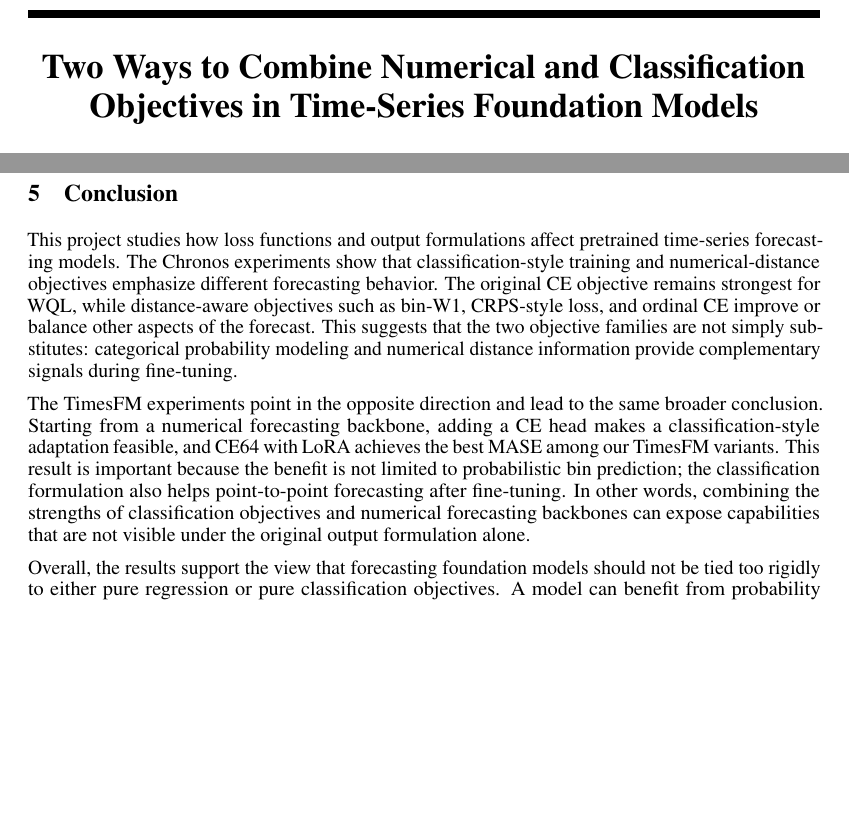
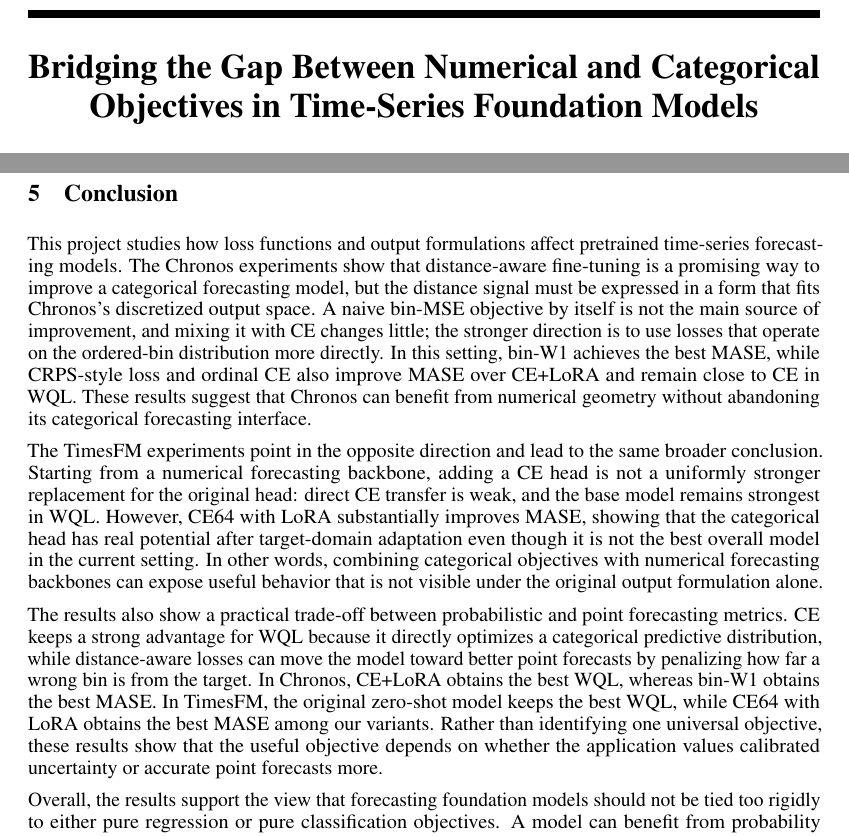
Before and after one commit to FLtheLeatherman/ML-project, a LaTeX paper (papers/paper.tex): two parts of pages 1 and 8 of 10, joined at a grey line, cut at the place of the change, the shorter picture padded with empty space. Compiled offline with pdfLaTeX.

Commit message:
Refine paper title and conclusions

```diff
--- a/papers/paper.tex
+++ b/papers/paper.tex
@@ -42,7 +42,7 @@
 
 
 
-\title{Two Ways to Combine Numerical and Classification Objectives in Time-Series Foundation Models}
+\title{Bridging the Gap Between Numerical and Categorical Objectives in Time-Series Foundation Models}
 
 
 \author{
@@ -529,23 +529,36 @@
 
 This project studies how loss functions and output formulations affect
 pretrained time-series forecasting models.  The Chronos experiments show that
-classification-style training and numerical-distance objectives emphasize
-different forecasting behavior.  The original CE objective remains strongest for
-WQL, while distance-aware objectives such as bin-W1, CRPS-style loss, and
-ordinal CE improve or balance other aspects of the forecast.  This suggests
-that the two objective families are not simply substitutes: categorical
-probability modeling and numerical distance information provide complementary
-signals during fine-tuning.
+distance-aware fine-tuning is a promising way to improve a categorical
+forecasting model, but the distance signal must be expressed in a form that fits
+Chronos's discretized output space.  A naive bin-MSE objective by itself is not
+the main source of improvement, and mixing it with CE changes little; the
+stronger direction is to use losses that operate on the ordered-bin distribution
+more directly.  In this setting, bin-W1 achieves the best MASE, while CRPS-style
+loss and ordinal CE also improve MASE over CE+LoRA and remain close to CE in
+WQL.  These results suggest that Chronos can benefit from numerical geometry
+without abandoning its categorical forecasting interface.
 
 The TimesFM experiments point in the opposite direction and lead to the same
 broader conclusion.  Starting from a numerical forecasting backbone, adding a CE
-head makes a classification-style adaptation feasible, and CE64 with LoRA
-achieves the best MASE among our TimesFM variants.  This result is important
-because the benefit is not limited to probabilistic bin prediction; the
-classification formulation also helps point-to-point forecasting after
-fine-tuning.  In other words, combining the strengths of classification
-objectives and numerical forecasting backbones can expose capabilities that are
-not visible under the original output formulation alone.
+head is not a uniformly stronger replacement for the original head: direct CE
+transfer is weak, and the base model remains strongest in WQL.  However, CE64
+with LoRA substantially improves MASE, showing that the categorical head has
+real potential after target-domain adaptation even though it is not the best
+overall model in the current setting.  In other words, combining categorical
+objectives with numerical forecasting backbones can expose useful behavior that
+is not visible under the original output formulation alone.
+
+The results also show a practical trade-off between probabilistic and point
+forecasting metrics.  CE keeps a strong advantage for WQL because it directly
+optimizes a categorical predictive distribution, while distance-aware losses can
+move the model toward better point forecasts by penalizing how far a wrong bin
+is from the target.  In Chronos, CE+LoRA obtains the best WQL, whereas bin-W1
+obtains the best MASE.  In TimesFM, the original zero-shot model keeps the best
+WQL, while CE64 with LoRA obtains the best MASE among our variants.  Rather than
+identifying one universal objective, these results show that the useful
+objective depends on whether the application values calibrated uncertainty or
+accurate point forecasts more.
 
 Overall, the results support the view that forecasting foundation models should
 not be tied too rigidly to either pure regression or pure classification
```
Also changed, not shown: docs/CHRONOS.md (+3 -3 lines), docs/TIMESFM.md (+1 -1 lines), README.md, papers/paper.pdf.
